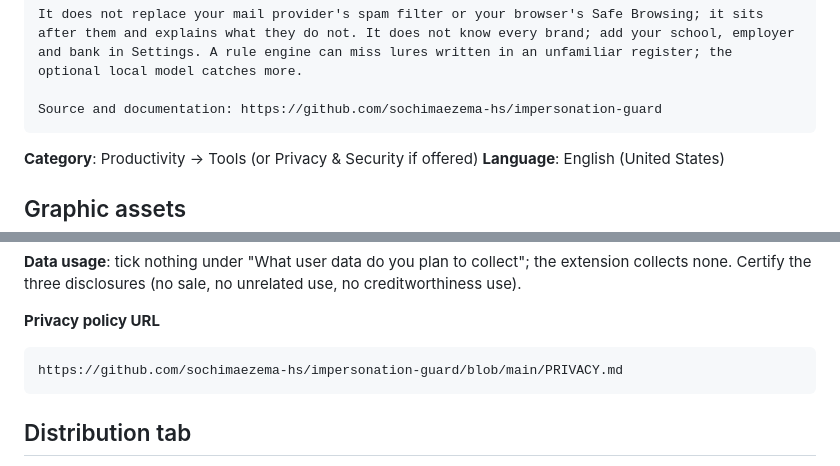
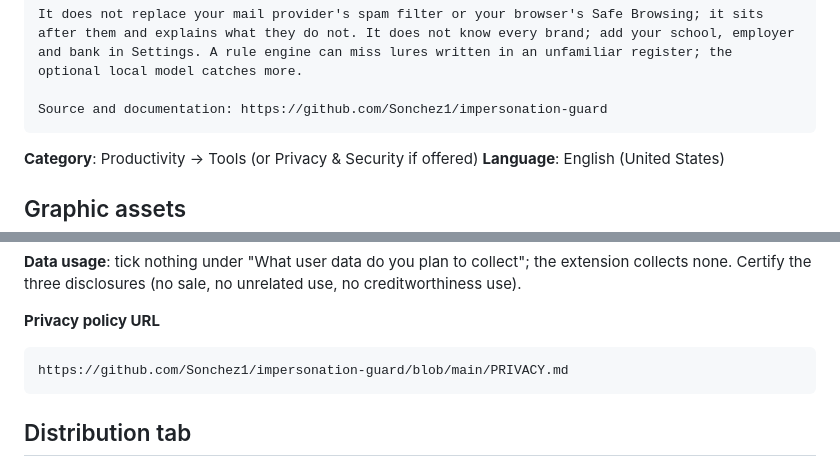
Before and after one commit to Sonchez1/impersonation-guard, a Markdown page: store/LISTING.md, 2 parts joined by grey strips. GitHub-like rendering.

Commit message:
Move to github.com/Sonchez1
Co-Authored-By: Claude Fable 5.1 <noreply@anthropic.com>

````diff
--- a/store/LISTING.md
+++ b/store/LISTING.md
@@ -52,7 +52,7 @@ WHAT IT DOES NOT DO
 
 It does not replace your mail provider's spam filter or your browser's Safe Browsing; it sits after them and explains what they do not. It does not know every brand; add your school, employer and bank in Settings. A rule engine can miss lures written in an unfamiliar register; the optional local model catches more.
 
-Source and documentation: https://github.com/sochimaezema-hs/impersonation-guard
+Source and documentation: https://github.com/Sonchez1/impersonation-guard
 ```
 
 **Category**: Productivity → Tools (or Privacy & Security if offered)
@@ -108,7 +108,7 @@ Optional, off by default: lets the user route message text to an Ollama language
 **Privacy policy URL**
 
 ```
-https://github.com/sochimaezema-hs/impersonation-guard/blob/main/PRIVACY.md
+https://github.com/Sonchez1/impersonation-guard/blob/main/PRIVACY.md
 ```
 
 ## Distribution tab
````
Also changed, not shown: README.md (+1 -1 lines).
